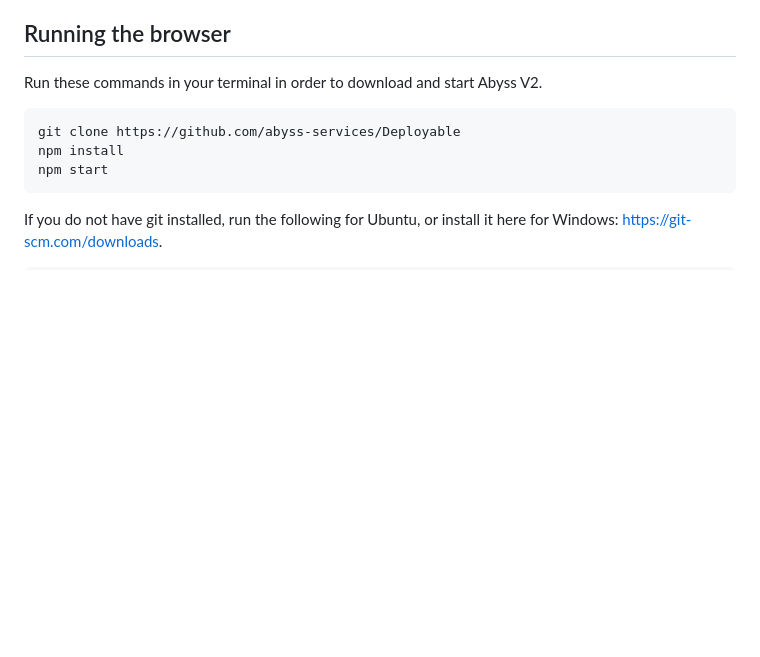
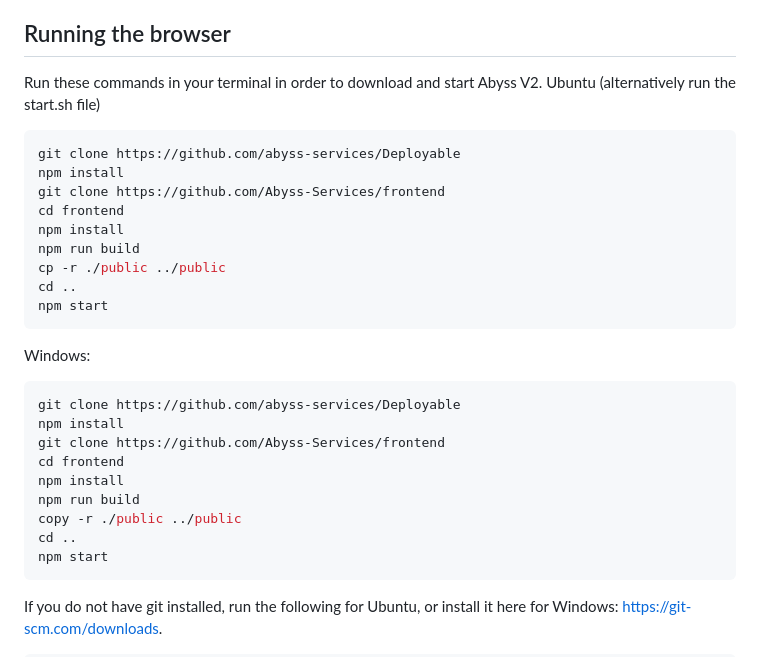
Before and after one commit to MonkyToon/AbyssV2, a Markdown page: README.md, the part around the change. Drawn GitHub-style; blank space fills up the shorter version.

````diff
--- a/README.md
+++ b/README.md
@@ -18,10 +18,28 @@ We use the Ultraviolet backend developed by Titanium-Network to serve our files.
 
 ## Running the browser
 Run these commands in your terminal in order to download and start Abyss V2.
-
+Ubuntu (alternatively run the start.sh file)
 ```shell
 git clone https://github.com/abyss-services/Deployable
 npm install
+git clone https://github.com/Abyss-Services/frontend
+cd frontend
+npm install
+npm run build
+cp -r ./public ../public
+cd ..
+npm start
+```
+Windows:
+```shell
+git clone https://github.com/abyss-services/Deployable
+npm install
+git clone https://github.com/Abyss-Services/frontend
+cd frontend
+npm install
+npm run build
+copy -r ./public ../public
+cd ..
 npm start
 ```
 If you do not have git installed, run the following for Ubuntu, or install it here for Windows: https://git-scm.com/downloads.
````
